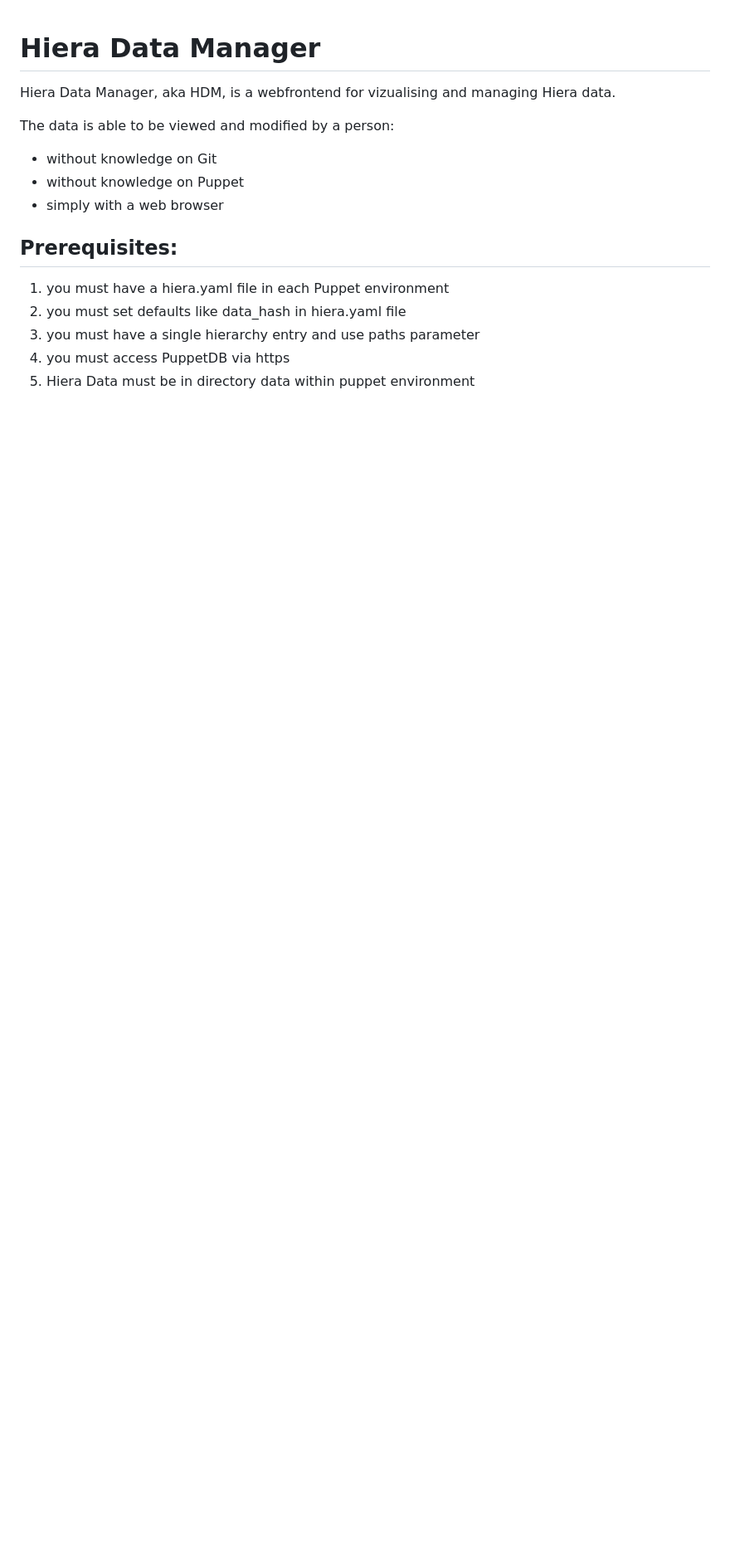
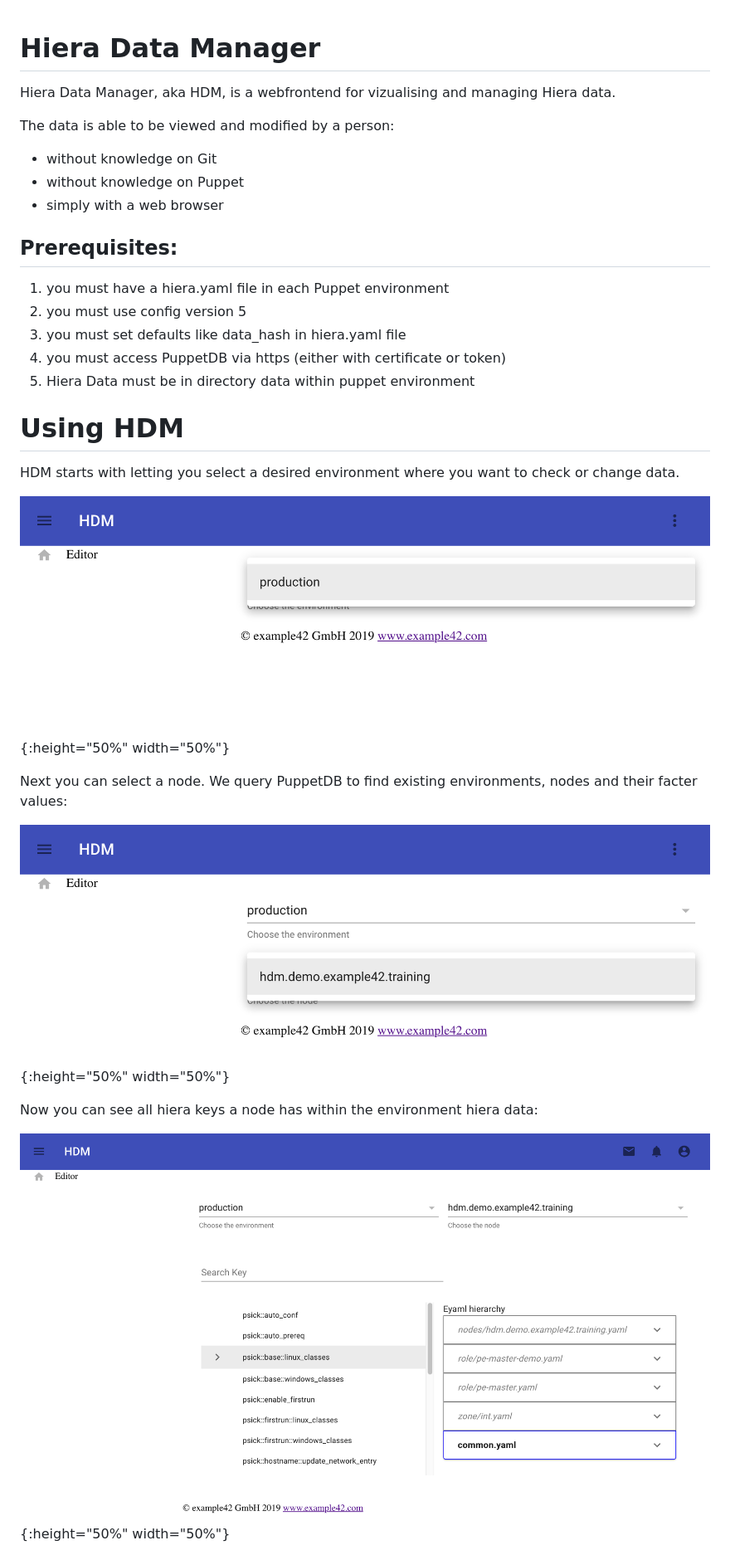
Before and after one commit to betadots/hdm, a Markdown page: README.md, the part around one of its changes. Shown at 83% size. Rendered like a GitHub page; pictures changed too: docs/hdm/02_HDM_env.png (added), docs/hdm/03_HDM_node.png (added), docs/hdm/04_HDM_node_data.png (added); blank space fills up the shorter version.

```diff
--- a/README.md
+++ b/README.md
@@ -10,7 +10,22 @@ The data is able to be viewed and modified by a person:
 ## Prerequisites:
 
 1. you must have a hiera.yaml file in each Puppet environment
+1. you must use config version 5
 1. you must set defaults like data_hash in hiera.yaml file
-1. you must have a single hierarchy entry and use paths parameter
-1. you must access PuppetDB via https
+1. you must access PuppetDB via https (either with certificate or token)
 1. Hiera Data must be in directory data within puppet environment
+
+# Using HDM
+
+HDM starts with letting you select a desired environment where you want to check or change data.
+
+![select environment](/docs/hdm/02_HDM_env.png){:height="50%" width="50%"}
+
+Next you can select a node. We query PuppetDB to find existing environments, nodes and their facter values:
+
+![select node](/docs/hdm/03_HDM_node.png){:height="50%" width="50%"}
+
+Now you can see all hiera keys a node has within the environment hiera data:
+
+![hiera keys](/docs/hdm/04_HDM_node_data.png){:height="50%" width="50%"}
+
```
Also changed, not shown: other parts of README.md (+53 -22 lines), docs/hdm/01_HDM_start.png (added), docs/hdm/05_HDM_node_data_view.png (added).
